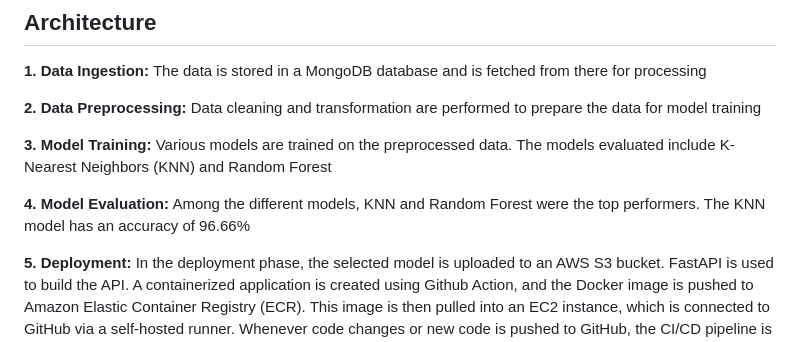
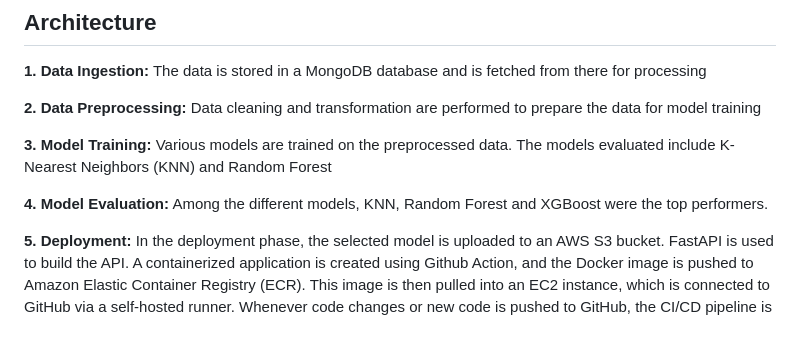
Before and after one commit to mansoorali1/US_Visa_Approval_Predicton, a Markdown page: README.md, the part around the change. Rendered like a GitHub page.

```diff
--- a/README.md
+++ b/README.md
@@ -15,7 +15,7 @@ This project provides an end-to-end MLOps solution for predicting US visa approv
 
 **3. Model Training:** Various models are trained on the preprocessed data. The models evaluated include K-Nearest Neighbors (KNN) and Random Forest
 
-**4. Model Evaluation:** Among the different models, KNN and Random Forest were the top performers. The KNN model has an accuracy of 96.66%
+**4. Model Evaluation:** Among the different models, KNN, Random Forest and XGBoost were the top performers.
 
 **5. Deployment:** In the deployment phase, the selected model is uploaded to an AWS S3 bucket. FastAPI is used to build the API. A containerized application is created using Github Action, and the Docker image is pushed to Amazon Elastic Container Registry (ECR). This image is then pulled into an EC2 instance, which is connected to GitHub via a self-hosted runner. Whenever code changes or new code is pushed to GitHub, the CI/CD pipeline is triggered, ensuring that the model is continuously integrated and deployed on AWS
 
```
